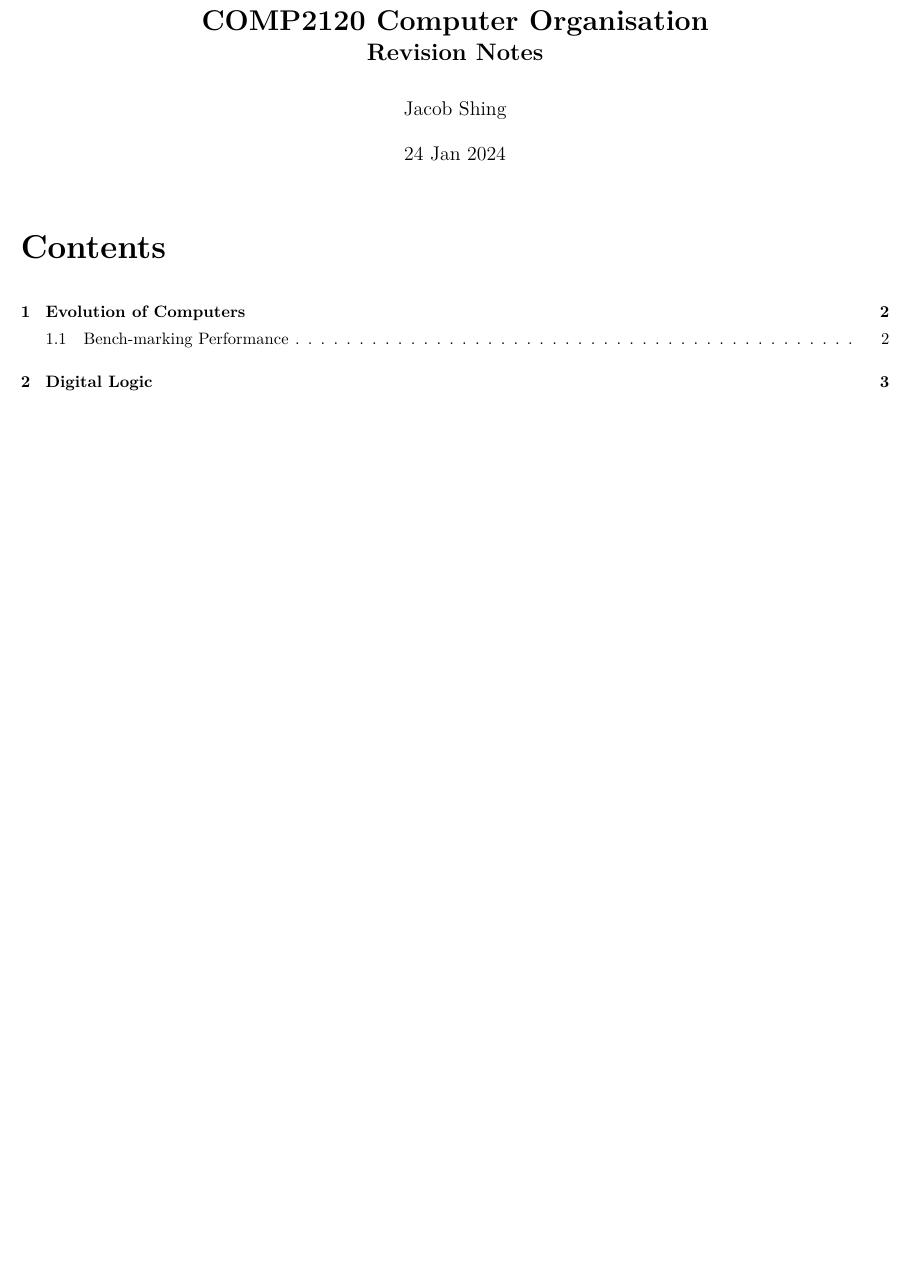
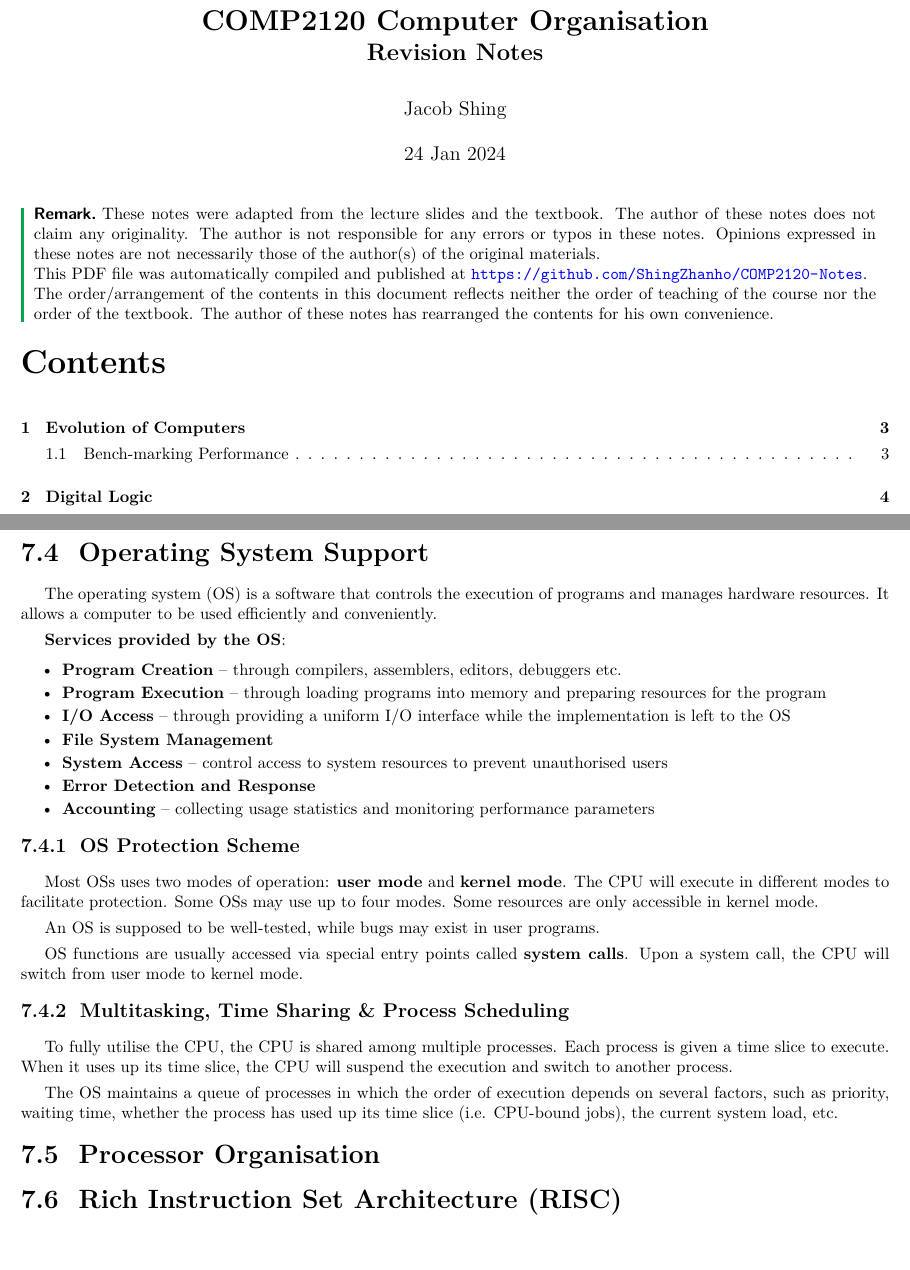
Before and after one commit to ShingZhanho/COMP2120-Notes, a LaTeX document (notes/COMP2120-Notes.tex, which reads notes/chaps/instructions-sets/index.tex, notes/disclaimer.tex, notes/preambles.tex): part of page 1 of 34 before the commit and two parts of pages 1 and 36 of 36 after it, the two joined at a grey line, cut so that both start at the same text, the shorter picture padded with empty space. Compiled offline with pdfLaTeX.

Commit message:
notes: added OS support section

```diff
--- a/notes/chaps/instructions-sets/index.tex
+++ b/notes/chaps/instructions-sets/index.tex
@@ -336,3 +336,44 @@ c_mult:
 \end{example}
 
 \end{enumerate}
+
+\subsection{Operating System Support}
+
+The operating system (OS) is a software that controls the execution of programs and
+manages hardware resources. It allows a computer to be used efficiently and conveniently.
+
+\textbf{Services provided by the OS}:
+\begin{itemize}
+    \item \textbf{Program Creation} -- through compilers, assemblers, editors, debuggers etc.
+    \item \textbf{Program Execution} -- through loading programs into memory and preparing resources for the program
+    \item \textbf{I/O Access} -- through providing a uniform I/O interface while the implementation is left to the OS
+    \item \textbf{File System Management}
+    \item \textbf{System Access} -- control access to system resources to prevent unauthorised users
+    \item \textbf{Error Detection and Response}
+    \item \textbf{Accounting} -- collecting usage statistics and monitoring performance parameters
+\end{itemize}
+
+\subsubsection{OS Protection Scheme}
+
+Most OSs uses two modes of operation: \textbf{user mode} and \textbf{kernel mode}.
+The CPU will execute in different modes to facilitate protection. Some OSs may use up
+to four modes. Some resources are only accessible in kernel mode.
+
+An OS is supposed to be well-tested, while bugs may exist in user programs.
+
+OS functions are usually accessed via special entry points called \textbf{system calls}.
+Upon a system call, the CPU will switch from user mode to kernel mode.
+
+\subsubsection{Multitasking, Time Sharing \& Process Scheduling}
+
+To fully utilise the CPU, the CPU is shared among multiple processes. Each process
+is given a time slice to execute. When it uses up its time slice, the CPU will
+suspend the execution and switch to another process.
+
+The OS maintains a queue of processes in which the order of execution depends on
+several factors, such as priority, waiting time, whether the process has used up
+its time slice (i.e. CPU-bound jobs), the current system load, etc.
+
+\subsection{Processor Organisation}
+
+\subsection{Rich Instruction Set Architecture (RISC)}
--- a/notes/disclaimer.tex
+++ b/notes/disclaimer.tex
@@ -7,4 +7,8 @@ Opinions expressed in these notes are not necessarily those of the author(s) of
 This PDF file was automatically compiled and published at
 \textcolor{blue}{\url{https://github.com/ShingZhanho/COMP2120-Notes}}.
 
+The order/arrangement of the contents in this document reflects neither the order of
+teaching of the course nor the order of the textbook. The author of these notes has
+rearranged the contents for his own convenience.
+
 \end{remark}
--- a/notes/preambles.tex
+++ b/notes/preambles.tex
@@ -267,4 +267,4 @@
 
 
 \newbool{INCLUDE_DISCLAIMER}
-\setbool{INCLUDE_DISCLAIMER}{false}
+\setbool{INCLUDE_DISCLAIMER}{true}
```
Also changed, not shown: notes/COMP2120-Notes.tex (+16 -0 lines).
